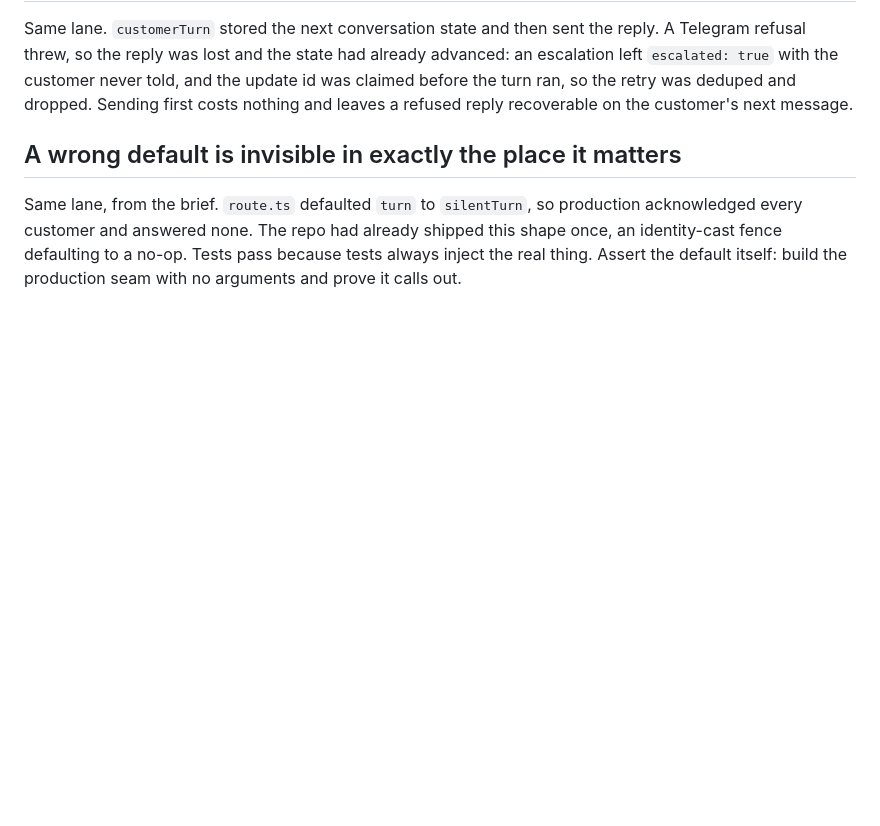
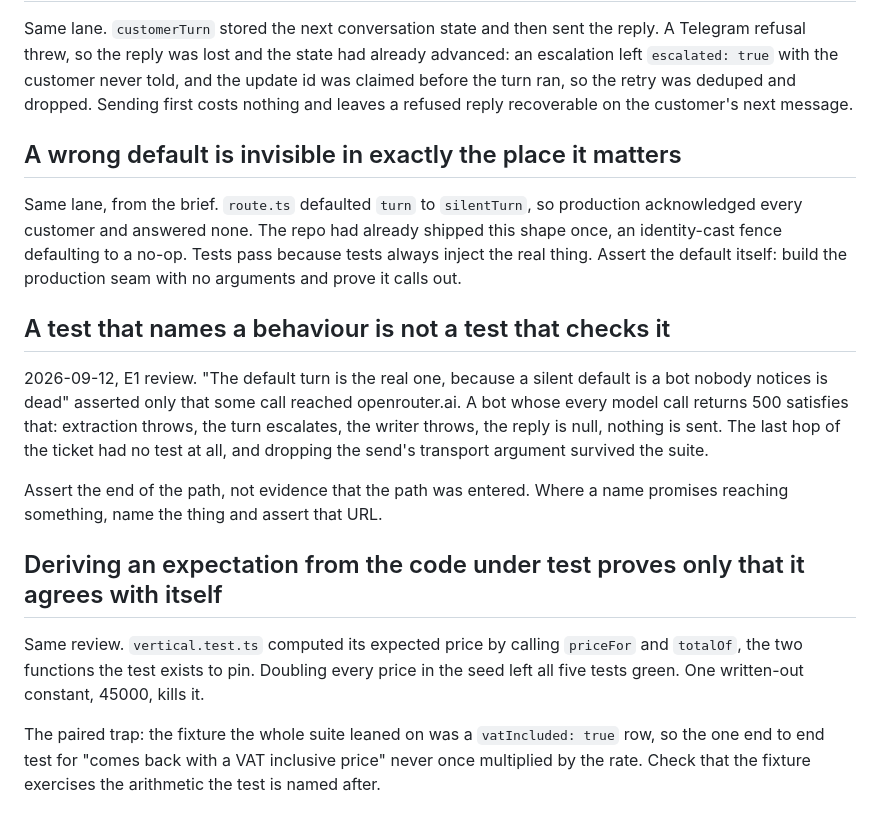
Before and after one commit to patriciocarena/HackCBA, a Markdown page: tasks/lessons.md, the part around the change. Rendered like a GitHub page; blank space fills up the shorter version.

Commit message:
Two lessons from the mutation review

```diff
--- a/tasks/lessons.md
+++ b/tasks/lessons.md
@@ -161,3 +161,26 @@ production acknowledged every customer and answered none. The repo had already
 shipped this shape once, an identity-cast fence defaulting to a no-op. Tests
 pass because tests always inject the real thing. Assert the default itself:
 build the production seam with no arguments and prove it calls out.
+
+## A test that names a behaviour is not a test that checks it
+
+2026-09-12, E1 review. "The default turn is the real one, because a silent
+default is a bot nobody notices is dead" asserted only that some call reached
+openrouter.ai. A bot whose every model call returns 500 satisfies that: extraction
+throws, the turn escalates, the writer throws, the reply is null, nothing is
+sent. The last hop of the ticket had no test at all, and dropping the send's
+transport argument survived the suite.
+
+Assert the end of the path, not evidence that the path was entered. Where a name
+promises reaching something, name the thing and assert that URL.
+
+## Deriving an expectation from the code under test proves only that it agrees with itself
+
+Same review. `vertical.test.ts` computed its expected price by calling `priceFor`
+and `totalOf`, the two functions the test exists to pin. Doubling every price in
+the seed left all five tests green. One written-out constant, 45000, kills it.
+
+The paired trap: the fixture the whole suite leaned on was a `vatIncluded: true`
+row, so the one end to end test for "comes back with a VAT inclusive price" never
+once multiplied by the rate. Check that the fixture exercises the arithmetic the
+test is named after.
```
